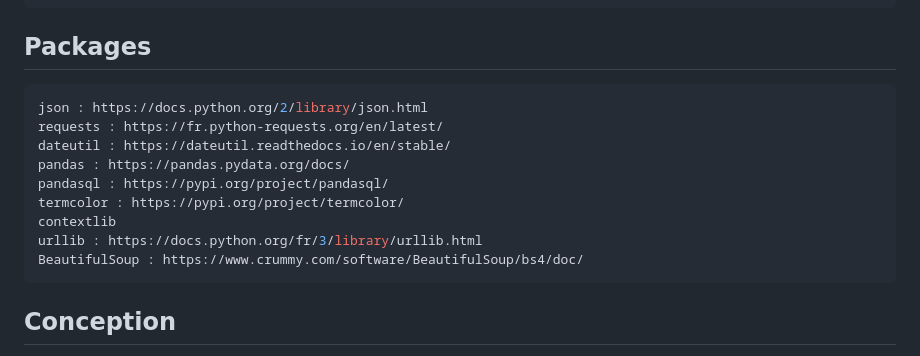
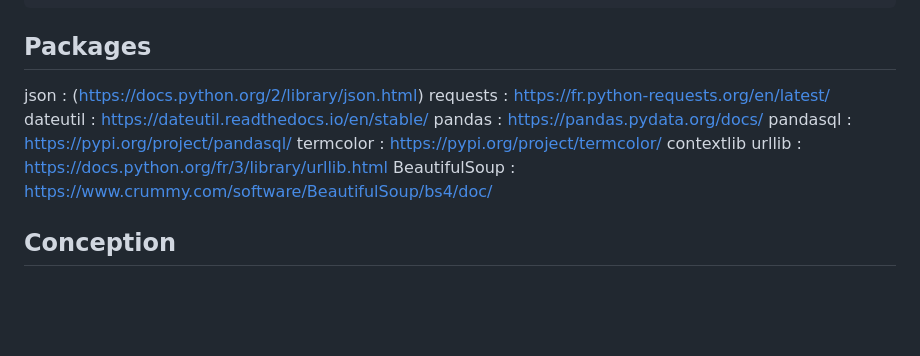
Before and after one commit to kebiri-isam-dine/SOIVD-Systeme-optimise-d-integration-virtuelle-de-donnees, a Markdown page: README.md, the part around the change. Rendered like a GitHub page; blank space fills up the shorter version.

````diff
--- a/README.md
+++ b/README.md
@@ -65,8 +65,7 @@ pip install dateutil
 
 ## Packages
 
-```python
-json : https://docs.python.org/2/library/json.html
+json : (https://docs.python.org/2/library/json.html)
 requests : https://fr.python-requests.org/en/latest/
 dateutil : https://dateutil.readthedocs.io/en/stable/
 pandas : https://pandas.pydata.org/docs/
@@ -75,7 +74,7 @@ termcolor : https://pypi.org/project/termcolor/
 contextlib
 urllib : https://docs.python.org/fr/3/library/urllib.html
 BeautifulSoup : https://www.crummy.com/software/BeautifulSoup/bs4/doc/
-```
+
 ## Conception
 La figure ci-dessus représente l’architecture adoptée pour la réalisation du présent projet. Il s’agit d’une architecture Adaptateur-Médiateur dont on va utiliser l’approche GAV
 <img src="./Diagrams/SOIVD_Global_architecture.jpg">
````
